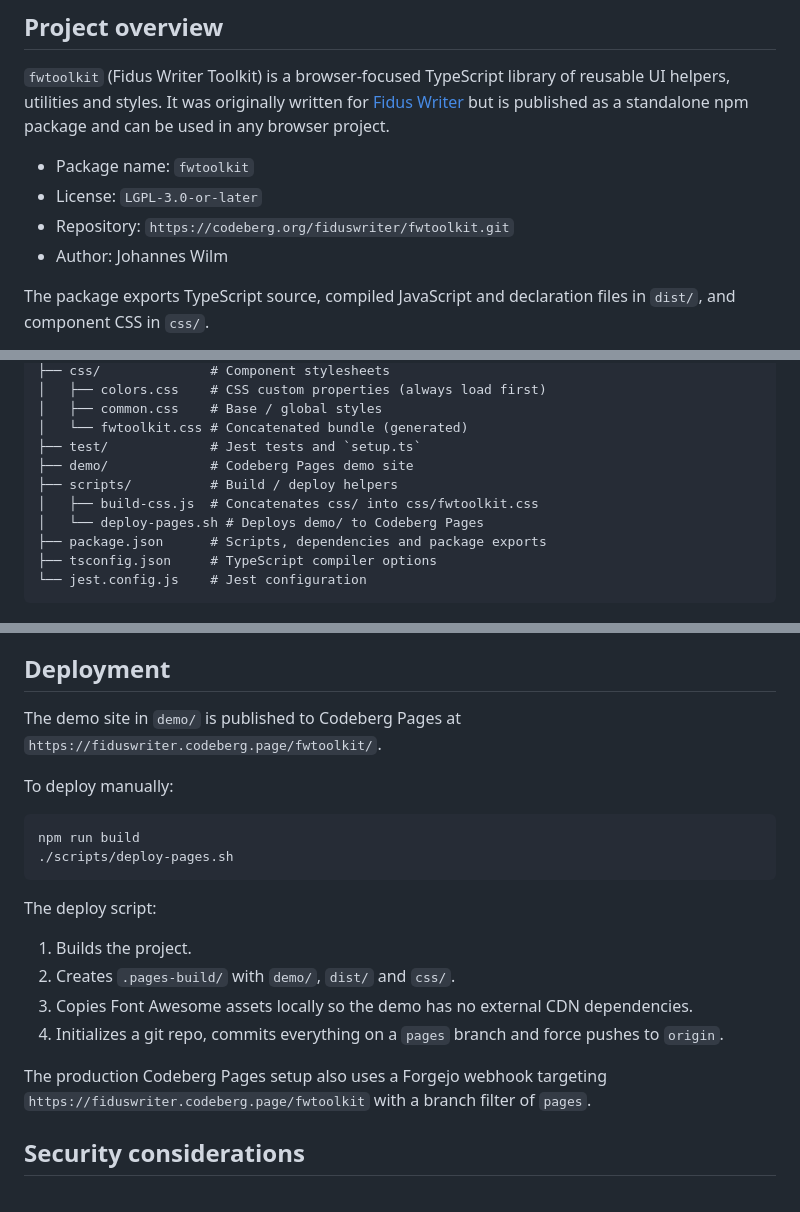
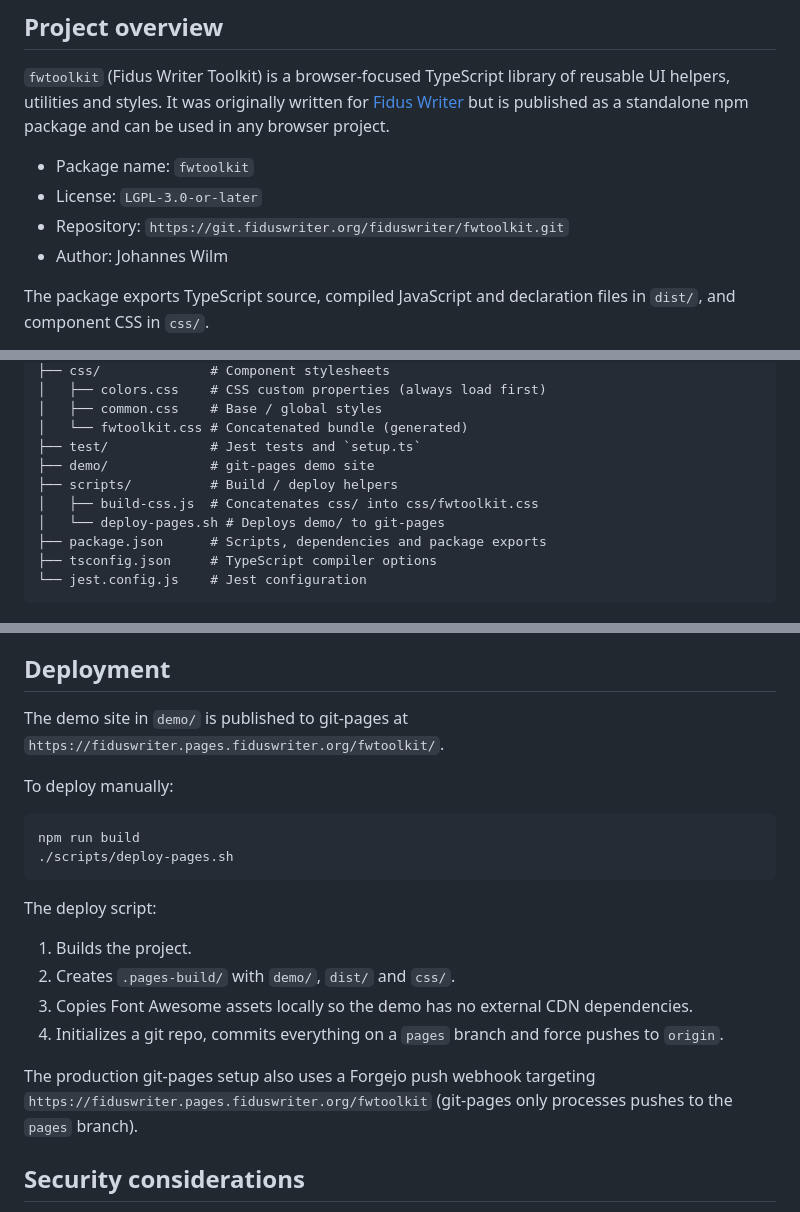
Before and after one commit to fiduswriter/fwtoolkit, a Markdown page: AGENTS.md, 3 parts joined by grey strips. Drawn GitHub-style.

Commit message:
Update AGENTS.md repository/pages references from Codeberg to git.fiduswriter.org
The Codeberg mirrors are retired; the canonical Forgejo installation at
git.fiduswriter.org is now the repository home and the demos are served
from *.pages.fiduswriter.org.

```diff
--- a/AGENTS.md
+++ b/AGENTS.md
@@ -12,7 +12,7 @@ package and can be used in any browser project.
 
 - Package name: `fwtoolkit`
 - License: `LGPL-3.0-or-later`
-- Repository: `https://codeberg.org/fiduswriter/fwtoolkit.git`
+- Repository: `https://git.fiduswriter.org/fiduswriter/fwtoolkit.git`
 - Author: Johannes Wilm
 
 The package exports TypeScript source, compiled JavaScript and declaration files
@@ -48,10 +48,10 @@ in `dist/`, and component CSS in `css/`.
 │   ├── common.css    # Base / global styles
 │   └── fwtoolkit.css # Concatenated bundle (generated)
 ├── test/             # Jest tests and `setup.ts`
-├── demo/             # Codeberg Pages demo site
+├── demo/             # git-pages demo site
 ├── scripts/          # Build / deploy helpers
 │   ├── build-css.js  # Concatenates css/ into css/fwtoolkit.css
-│   └── deploy-pages.sh # Deploys demo/ to Codeberg Pages
+│   └── deploy-pages.sh # Deploys demo/ to git-pages
 ├── package.json      # Scripts, dependencies and package exports
 ├── tsconfig.json     # TypeScript compiler options
 └── jest.config.js    # Jest configuration
@@ -179,8 +179,8 @@ describe("basic UI helpers", () => {
 
 ## Deployment
 
-The demo site in `demo/` is published to Codeberg Pages at
-`https://fiduswriter.codeberg.page/fwtoolkit/`.
+The demo site in `demo/` is published to git-pages at
+`https://fiduswriter.pages.fiduswriter.org/fwtoolkit/`.
 
 To deploy manually:
 
@@ -198,8 +198,8 @@ The deploy script:
 4. Initializes a git repo, commits everything on a `pages` branch and force
    pushes to `origin`.
 
-The production Codeberg Pages setup also uses a Forgejo webhook targeting
-`https://fiduswriter.codeberg.page/fwtoolkit` with a branch filter of `pages`.
+The production git-pages setup also uses a Forgejo push webhook targeting
+`https://fiduswriter.pages.fiduswriter.org/fwtoolkit` (git-pages only processes pushes to the `pages` branch).
 
 ## Security considerations
 
```
